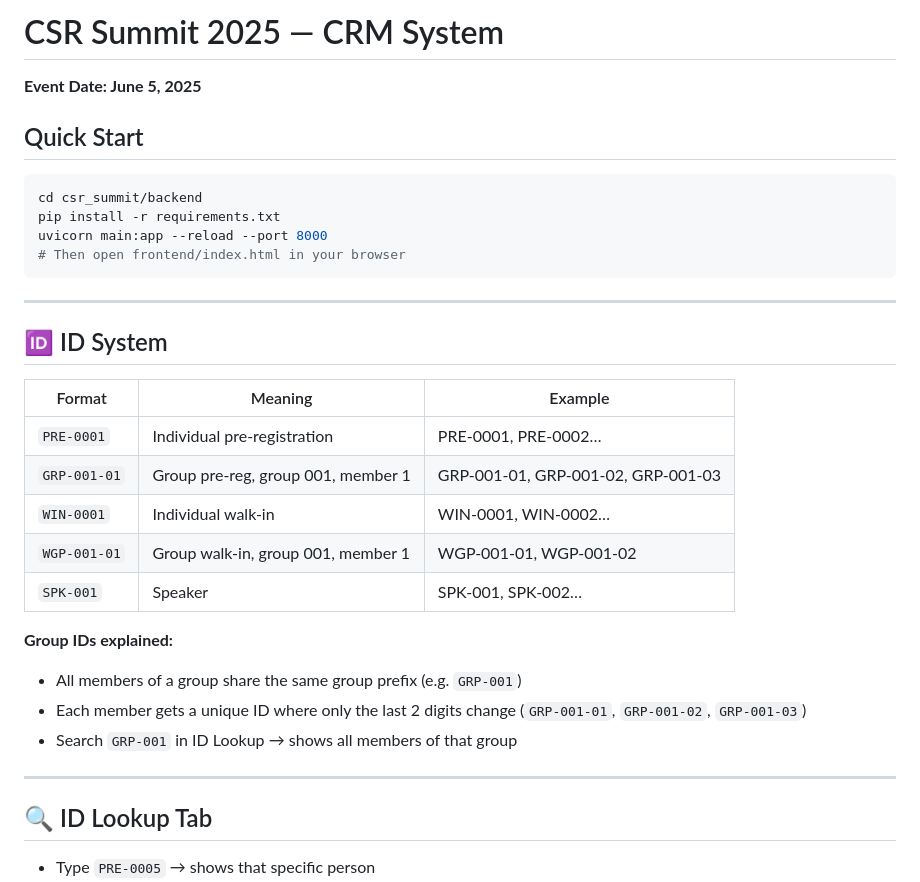
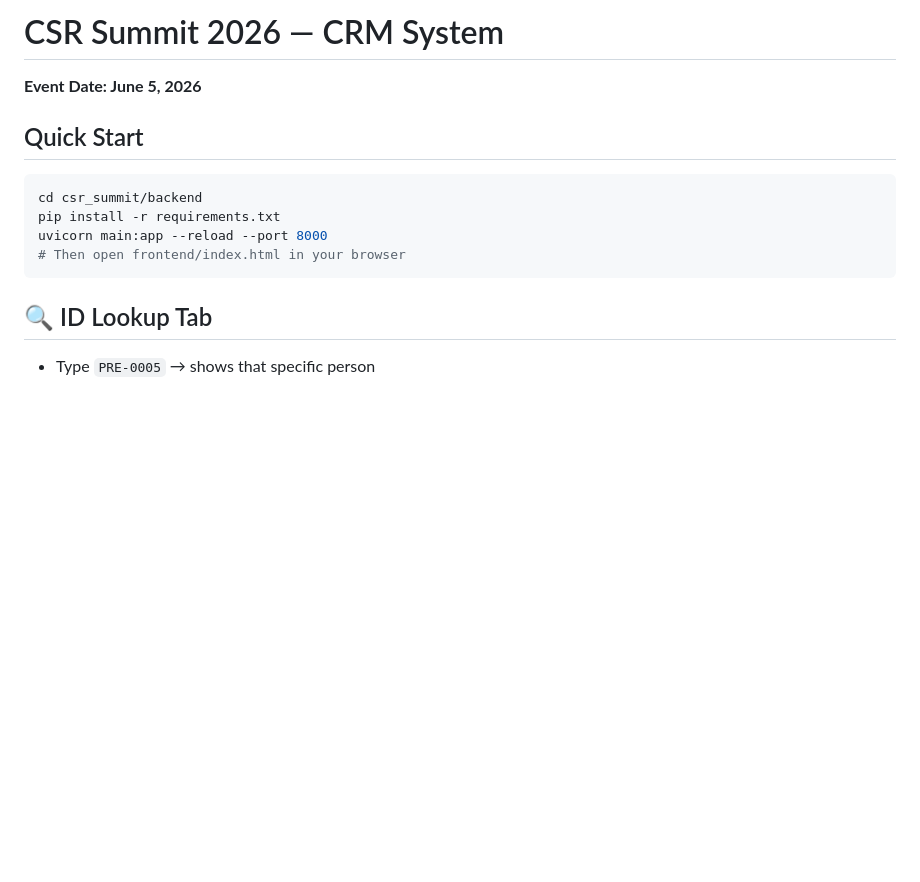
Before and after one commit to Dhruvpatil-coder/CRM_SYSTEM, a Markdown page: README.md, the part around the change. GitHub-like rendering; blank space fills up the shorter version.

Commit message:
Update event date and title for CSR Summit

````diff
--- a/README.md
+++ b/README.md
@@ -1,5 +1,5 @@
-# CSR Summit 2025 — CRM System
-**Event Date: June 5, 2025**
+# CSR Summit 2026 — CRM System
+**Event Date: June 5, 2026**
 
 ## Quick Start
 ```bash
@@ -8,26 +8,6 @@ pip install -r requirements.txt
 uvicorn main:app --reload --port 8000
 # Then open frontend/index.html in your browser
 ```
-
----
-
-## 🆔 ID System
-
-| Format | Meaning | Example |
-|--------|---------|---------|
-| `PRE-0001` | Individual pre-registration | PRE-0001, PRE-0002… |
-| `GRP-001-01` | Group pre-reg, group 001, member 1 | GRP-001-01, GRP-001-02, GRP-001-03 |
-| `WIN-0001` | Individual walk-in | WIN-0001, WIN-0002… |
-| `WGP-001-01` | Group walk-in, group 001, member 1 | WGP-001-01, WGP-001-02 |
-| `SPK-001` | Speaker | SPK-001, SPK-002… |
-
-**Group IDs explained:**
-- All members of a group share the same group prefix (e.g. `GRP-001`)
-- Each member gets a unique ID where only the last 2 digits change (`GRP-001-01`, `GRP-001-02`, `GRP-001-03`)
-- Search `GRP-001` in ID Lookup → shows all members of that group
-
----
-
 ## 🔍 ID Lookup Tab
 - Type `PRE-0005` → shows that specific person
 - Type `GRP-001` → shows ALL members of group 001
````
